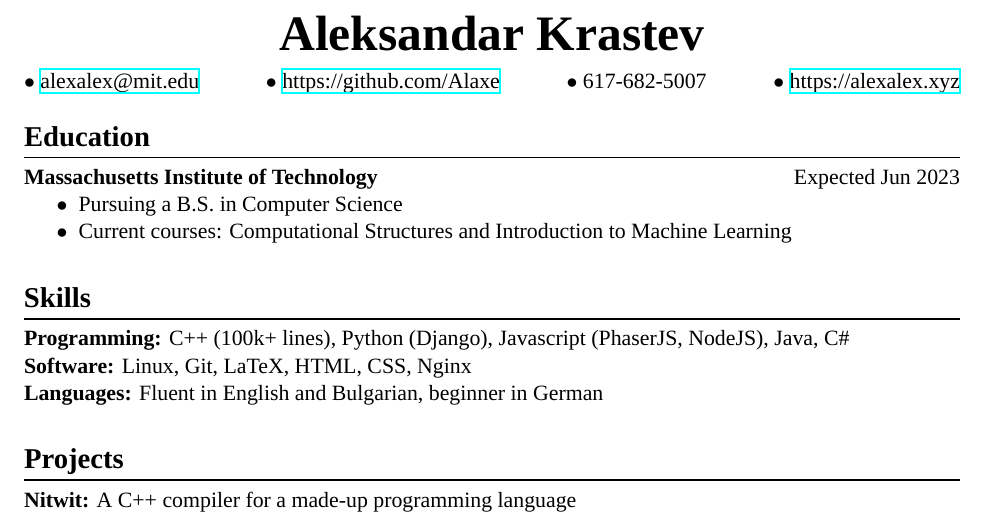
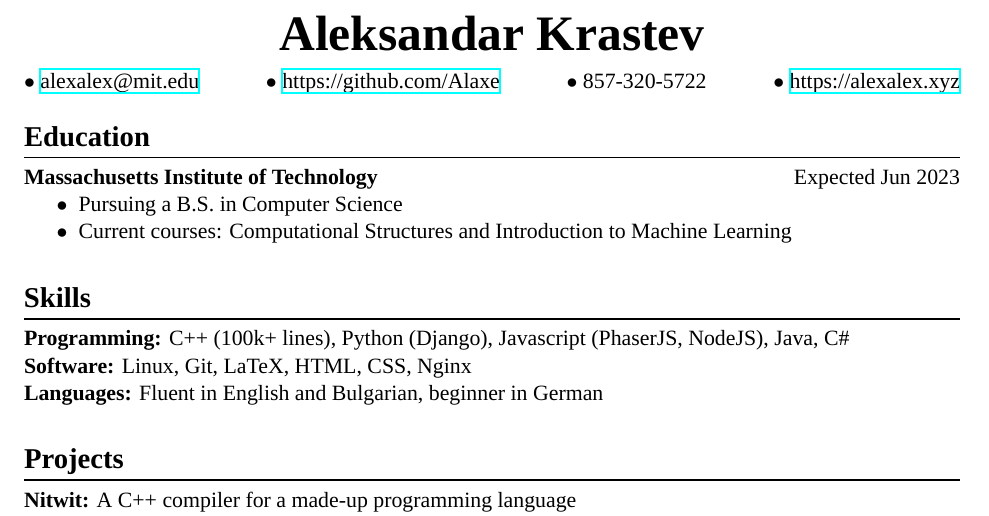
Before and after one commit to Alaxe/alaxe.github.io, a LaTeX CV (resume/resume.tex): part of the page, cut so that both start at the same text. Compiled offline with XeLaTeX; a missing font is replaced by an installed copy or a similar font.

Commit message:
New phone number

```diff
--- a/resume/resume.tex
+++ b/resume/resume.tex
@@ -44,7 +44,7 @@
 %\noskip
 $\bullet$ \href{mailto:alexalex@mit.edu}{alexalex@mit.edu} \hfill
 $\bullet$ \href{https://github.com/Alaxe}{https://github.com/Alaxe} \hfill
-$\bullet$ 617-682-5007 \hfill
+$\bullet$ 857-320-5722 \hfill
 $\bullet$ \href{https://alexalex.xyz}{https://alexalex.xyz}
 
 \noskip
```
Also changed, not shown: resume/resume.pdf.
